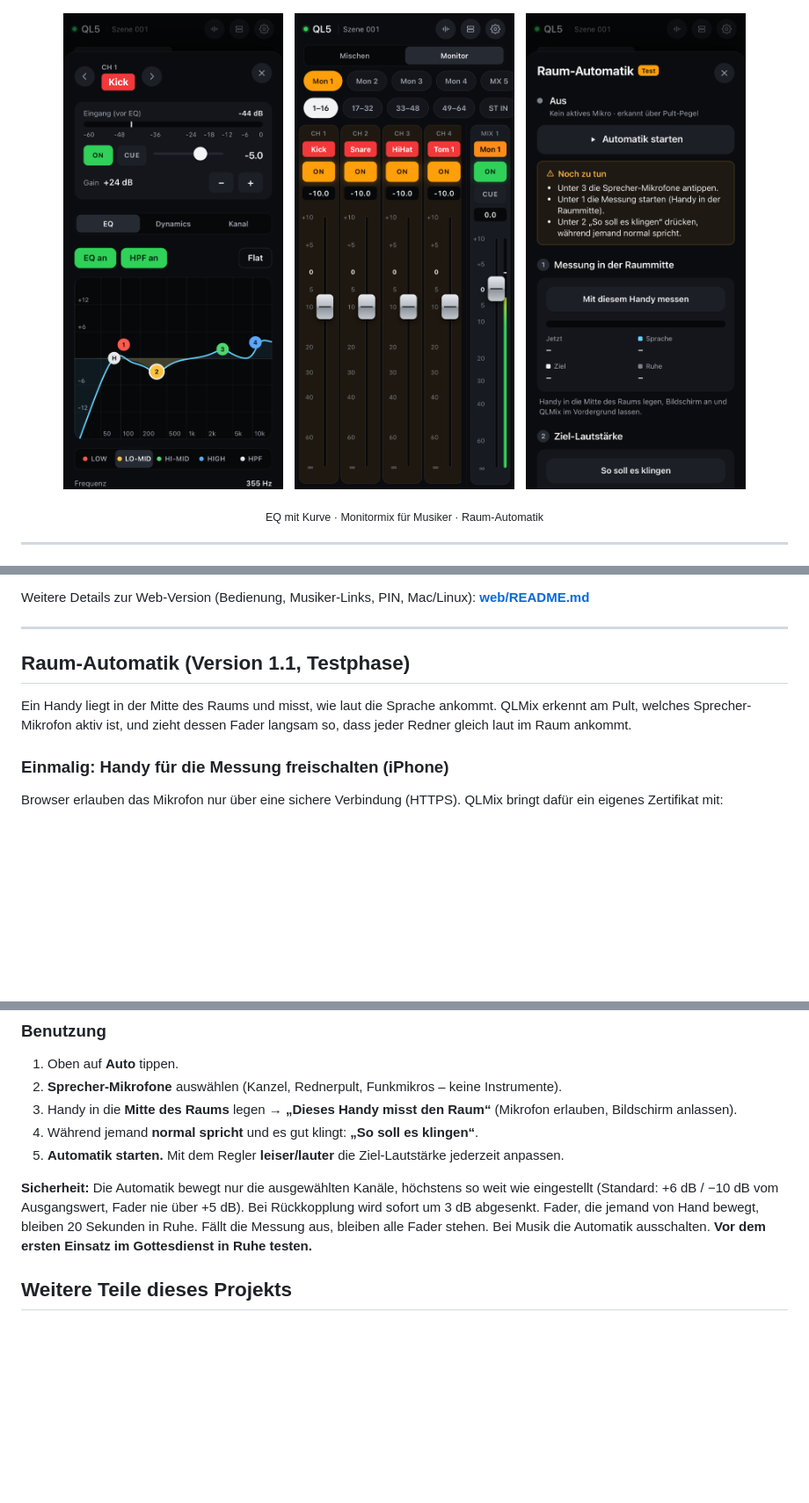
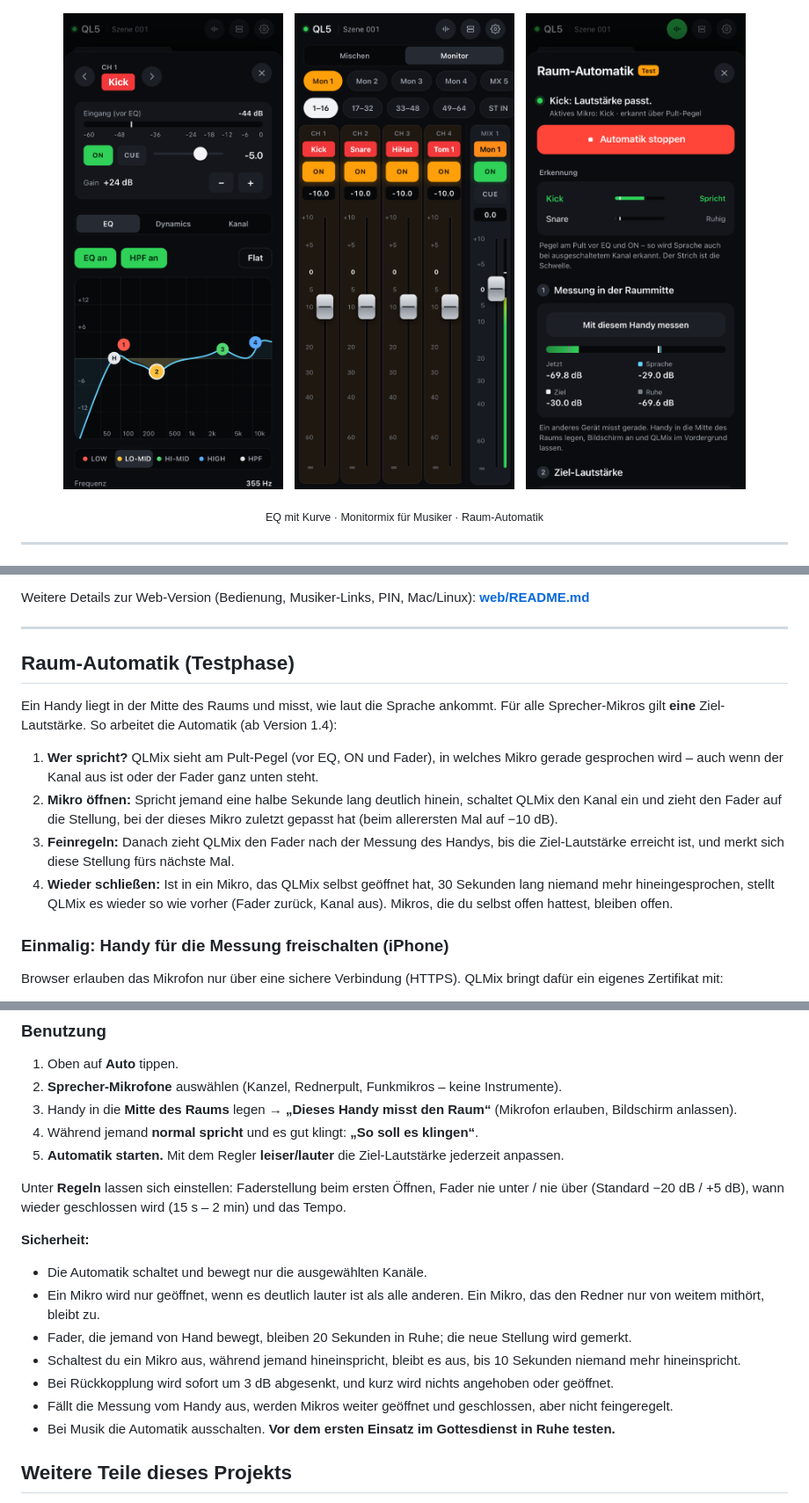
Before and after one commit to samuelklsn/QLMix, a Markdown page: README.md, 3 parts joined by grey strips. Shown at 88% size. GitHub-like rendering; pictures changed too: docs/img/web/auto-phone.png; blank space fills up the shorter version.

```diff
--- a/README.md
+++ b/README.md
@@ -118,10 +120,19 @@ Weitere Details zur Web-Version (Bedienung, Musiker-Links, PIN, Mac/Linux): **[w
 
 ---
 
-## Raum-Automatik (Version 1.1, Testphase)
+## Raum-Automatik (Testphase)
 
-Ein Handy liegt in der Mitte des Raums und misst, wie laut die Sprache ankommt. QLMix erkennt am Pult, welches
-Sprecher-Mikrofon aktiv ist, und zieht dessen Fader langsam so, dass jeder Redner gleich laut im Raum ankommt.
+Ein Handy liegt in der Mitte des Raums und misst, wie laut die Sprache ankommt. Für alle Sprecher-Mikros gilt **eine**
+Ziel-Lautstärke. So arbeitet die Automatik (ab Version 1.4):
+
+1. **Wer spricht?** QLMix sieht am Pult-Pegel (vor EQ, ON und Fader), in welches Mikro gerade gesprochen wird –
+   auch wenn der Kanal aus ist oder der Fader ganz unten steht.
+2. **Mikro öffnen:** Spricht jemand eine halbe Sekunde lang deutlich hinein, schaltet QLMix den Kanal ein und zieht
+   den Fader auf die Stellung, bei der dieses Mikro zuletzt gepasst hat (beim allerersten Mal auf −10 dB).
+3. **Feinregeln:** Danach zieht QLMix den Fader nach der Messung des Handys, bis die Ziel-Lautstärke erreicht ist,
+   und merkt sich diese Stellung fürs nächste Mal.
+4. **Wieder schließen:** Ist in ein Mikro, das QLMix selbst geöffnet hat, 30 Sekunden lang niemand mehr hineingesprochen,
+   stellt QLMix es wieder so wie vorher (Fader zurück, Kanal aus). Mikros, die du selbst offen hattest, bleiben offen.
 
 ### Einmalig: Handy für die Messung freischalten (iPhone)
 
@@ -142,10 +153,18 @@ Browser erlauben das Mikrofon nur über eine sichere Verbindung (HTTPS). QLMix b
 4. Während jemand **normal spricht** und es gut klingt: **„So soll es klingen“**.
 5. **Automatik starten.** Mit dem Regler **leiser/lauter** die Ziel-Lautstärke jederzeit anpassen.
 
-**Sicherheit:** Die Automatik bewegt nur die ausgewählten Kanäle, höchstens so weit wie eingestellt
-(Standard: +6 dB / −10 dB vom Ausgangswert, Fader nie über +5 dB). Bei Rückkopplung wird sofort um 3 dB abgesenkt.
-Fader, die jemand von Hand bewegt, bleiben 20 Sekunden in Ruhe. Fällt die Messung aus, bleiben alle Fader stehen.
-Bei Musik die Automatik ausschalten. **Vor dem ersten Einsatz im Gottesdienst in Ruhe testen.**
+Unter **Regeln** lassen sich einstellen: Faderstellung beim ersten Öffnen, Fader nie unter / nie über
+(Standard −20 dB / +5 dB), wann wieder geschlossen wird (15 s – 2 min) und das Tempo.
+
+**Sicherheit:**
+* Die Automatik schaltet und bewegt nur die ausgewählten Kanäle.
+* Ein Mikro wird nur geöffnet, wenn es deutlich lauter ist als alle anderen. Ein Mikro, das den Redner nur von
+  weitem mithört, bleibt zu.
+* Fader, die jemand von Hand bewegt, bleiben 20 Sekunden in Ruhe; die neue Stellung wird gemerkt.
+* Schaltest du ein Mikro aus, während jemand hineinspricht, bleibt es aus, bis 10 Sekunden niemand mehr hineinspricht.
+* Bei Rückkopplung wird sofort um 3 dB abgesenkt, und kurz wird nichts angehoben oder geöffnet.
+* Fällt die Messung vom Handy aus, werden Mikros weiter geöffnet und geschlossen, aber nicht feingeregelt.
+* Bei Musik die Automatik ausschalten. **Vor dem ersten Einsatz im Gottesdienst in Ruhe testen.**
 
 ## Weitere Teile dieses Projekts
 
```
Also changed, not shown: other parts of README.md (+4 -2 lines), CLAUDE.md (+2 -1 lines), STATUS.md (+16 -4 lines), 6 other files.
